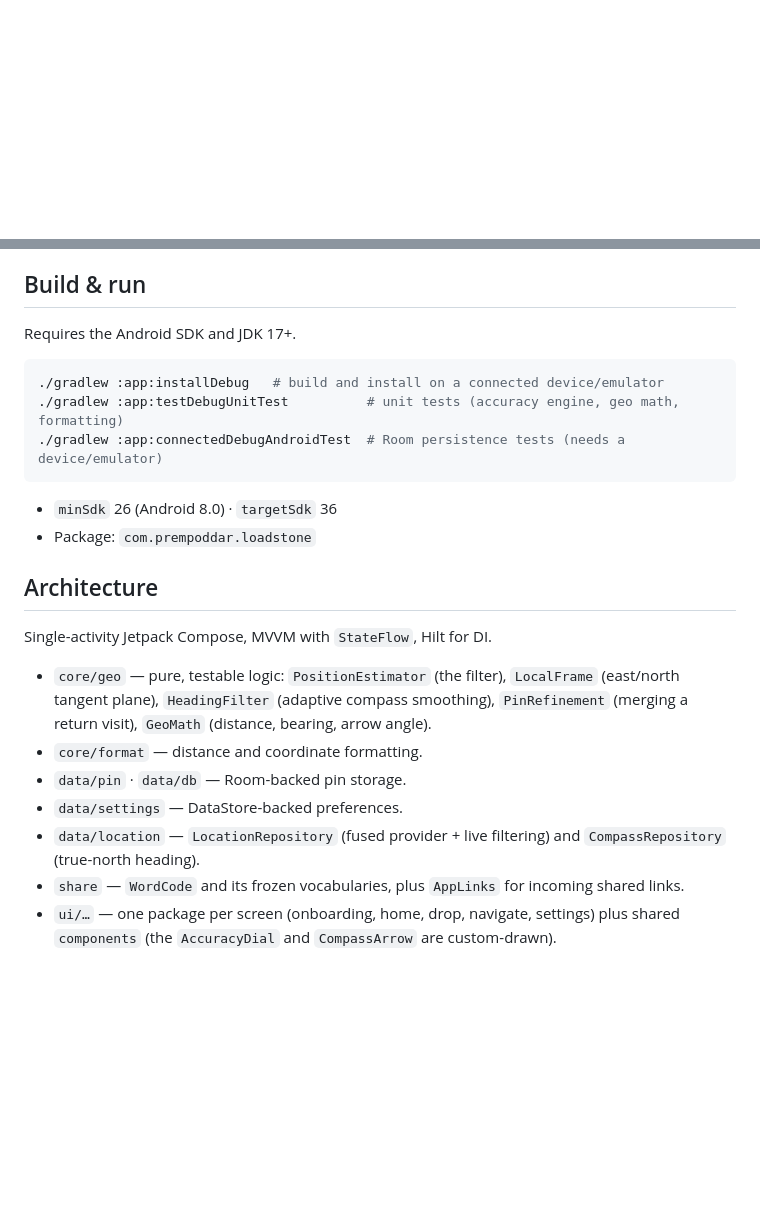
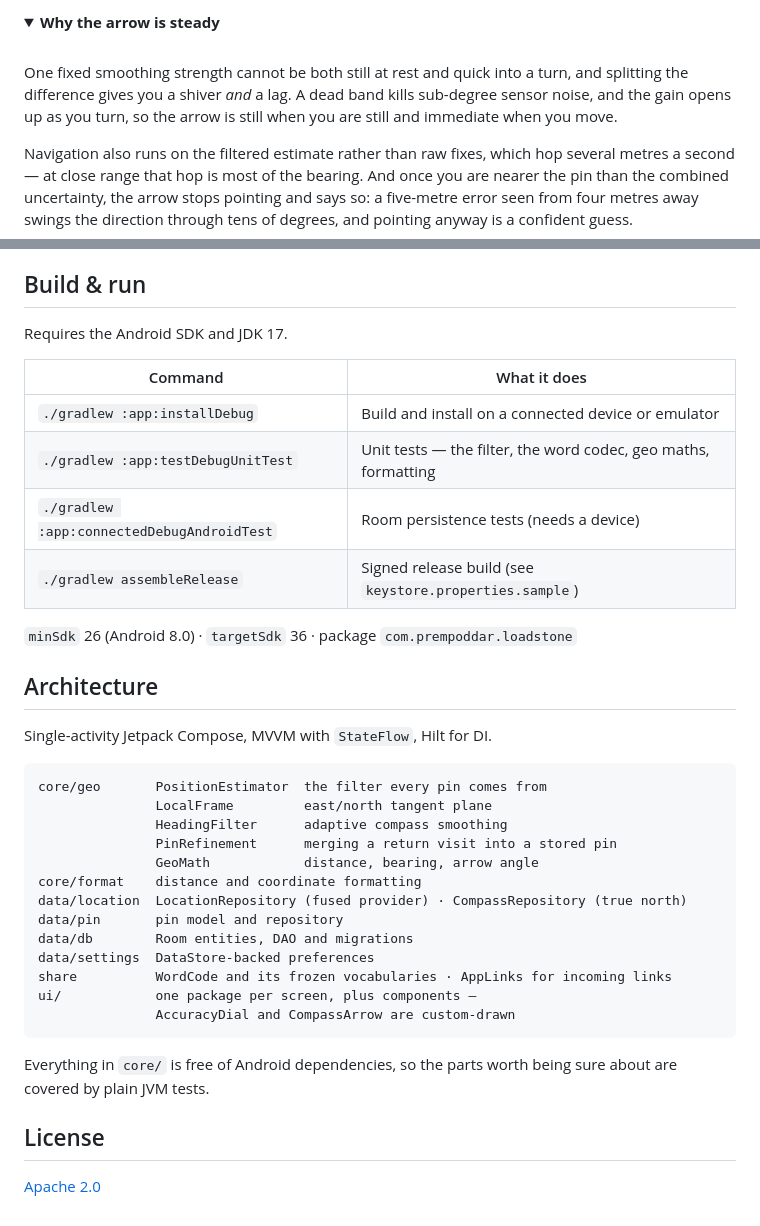
Before and after one commit to PremPoddar/Loadstone, a Markdown page: README.md, 2 parts joined by grey strips. GitHub-like rendering; folded sections open; blank space fills up the shorter version.

````diff
--- a/README.md
+++ b/README.md
@@ -47,0 +91,17 @@ away swings the bearing through tens of degrees.
+</details>
+
+<details>
+<summary><strong>Why the arrow is steady</strong></summary>
+
+<br>
+
+One fixed smoothing strength cannot be both still at rest and quick into a turn, and splitting
+the difference gives you a shiver *and* a lag. A dead band kills sub-degree sensor noise, and the
+gain opens up as you turn, so the arrow is still when you are still and immediate when you move.
+
+Navigation also runs on the filtered estimate rather than raw fixes, which hop several metres a
+second — at close range that hop is most of the bearing. And once you are nearer the pin than the
+combined uncertainty, the arrow stops pointing and says so: a five-metre error seen from four
+metres away swings the direction through tens of degrees, and pointing anyway is a confident
+guess.
+
@@ -48,29 +109,40 @@ away swings the bearing through tens of degrees.
 
 ## Build & run
 
-Requires the Android SDK and JDK 17+.
+Requires the Android SDK and JDK 17.
 
-```bash
-./gradlew :app:installDebug   # build and install on a connected device/emulator
-./gradlew :app:testDebugUnitTest          # unit tests (accuracy engine, geo math, formatting)
-./gradlew :app:connectedDebugAndroidTest  # Room persistence tests (needs a device/emulator)
-```
+| Command | What it does |
+|---|---|
+| `./gradlew :app:installDebug` | Build and install on a connected device or emulator |
+| `./gradlew :app:testDebugUnitTest` | Unit tests — the filter, the word codec, geo maths, formatting |
+| `./gradlew :app:connectedDebugAndroidTest` | Room persistence tests (needs a device) |
+| `./gradlew assembleRelease` | Signed release build (see `keystore.properties.sample`) |
 
-- `minSdk` 26 (Android 8.0) · `targetSdk` 36
-- Package: `com.prempoddar.loadstone`
+`minSdk` 26 (Android 8.0) · `targetSdk` 36 · package `com.prempoddar.loadstone`
 
 ## Architecture
 
 Single-activity Jetpack Compose, MVVM with `StateFlow`, Hilt for DI.
 
-- `core/geo` — pure, testable logic: `PositionEstimator` (the filter), `LocalFrame` (east/north
-  tangent plane), `HeadingFilter` (adaptive compass smoothing), `PinRefinement` (merging a return
-  visit), `GeoMath` (distance, bearing, arrow angle).
-- `core/format` — distance and coordinate formatting.
-- `data/pin` · `data/db` — Room-backed pin storage.
-- `data/settings` — DataStore-backed preferences.
-- `data/location` — `LocationRepository` (fused provider + live filtering) and
-  `CompassRepository` (true-north heading).
-- `share` — `WordCode` and its frozen vocabularies, plus `AppLinks` for incoming shared links.
-- `ui/…` — one package per screen (onboarding, home, drop, navigate, settings) plus shared
-  `components` (the `AccuracyDial` and `CompassArrow` are custom-drawn).
+```
+core/geo       PositionEstimator  the filter every pin comes from
+               LocalFrame         east/north tangent plane
+               HeadingFilter      adaptive compass smoothing
+               PinRefinement      merging a return visit into a stored pin
+               GeoMath            distance, bearing, arrow angle
+core/format    distance and coordinate formatting
+data/location  LocationRepository (fused provider) · CompassRepository (true north)
+data/pin       pin model and repository
+data/db        Room entities, DAO and migrations
+data/settings  DataStore-backed preferences
+share          WordCode and its frozen vocabularies · AppLinks for incoming links
+ui/            one package per screen, plus components —
+               AccuracyDial and CompassArrow are custom-drawn
+```
+
+Everything in `core/` is free of Android dependencies, so the parts worth being sure about are
+covered by plain JVM tests.
+
+## License
+
+[Apache 2.0](LICENSE)
````
Also changed, not shown: other parts of README.md (+82 -38 lines), .github/assets/icon.png (added).
